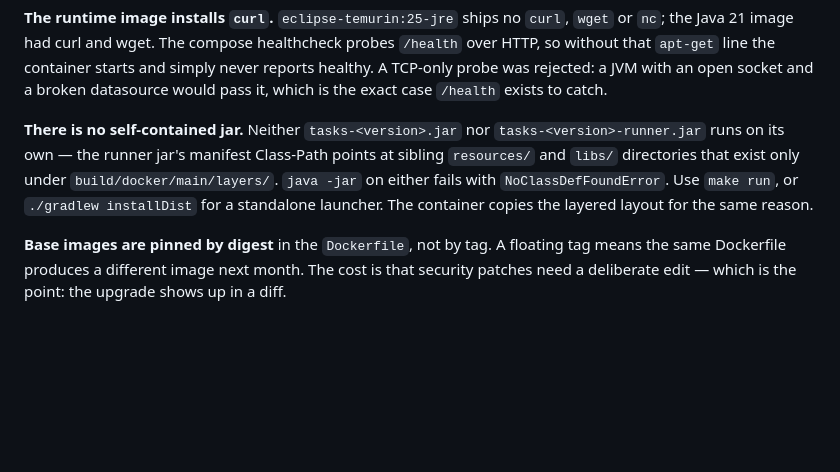
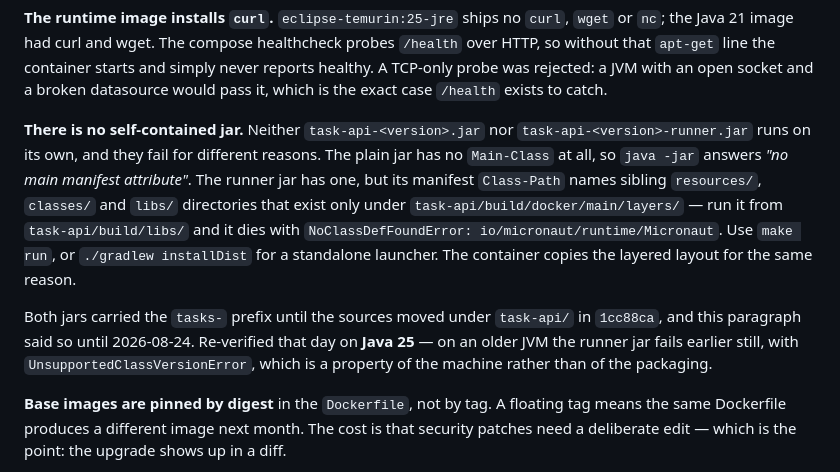
Before and after one commit to petarnenov/mcp-tasks, a Markdown page: vault/ARCHITECTURE.md, the part around the change. Rendered like a GitHub page; blank space fills up the shorter version.

Commit message:
docs: correct the jar names and failure modes in ARCHITECTURE.md
The "No self-contained jar" note still used the tasks- prefix the
artifacts carried before 1cc88ca moved the sources under task-api/. They
are task-api-0.1.0.jar and task-api-0.1.0-runner.jar, and the layers
directory it points at is task-api/build/docker/main/layers/, not
build/.

Running both jars rather than trusting the note turned up a second
error: it claimed java -jar fails with NoClassDefFoundError on either.
Only the runner jar does. The plain jar has no Main-Class at all and
fails earlier, with "no main manifest attribute" -- a different
diagnosis for anyone who hits it.

Verified on Java 25 from the Gradle-provisioned toolchain. On the JVM
first on PATH here, Java 21, the runner jar fails with
UnsupportedClassVersionError instead, which says something about the
machine and nothing about the packaging; the paragraph names that case
now so it is not mistaken for the real one.

Found while clearing orphaned build output: the deleted root build/ held
the old tasks-0.1.0 jars, which is what made the stale names visible.

Co-Authored-By: Claude Opus 5 (1M context) <noreply@anthropic.com>
Claude-Session: https://claude.ai/code/session_01LToiKnnGM1mYkofxym25q3

```diff
--- a/vault/ARCHITECTURE.md
+++ b/vault/ARCHITECTURE.md
@@ -236,11 +236,19 @@ that `apt-get` line the container starts and simply never reports healthy. A TCP
 rejected: a JVM with an open socket and a broken datasource would pass it, which is the exact case
 `/health` exists to catch.
 
-**There is no self-contained jar.** Neither `tasks-<version>.jar` nor `tasks-<version>-runner.jar`
-runs on its own — the runner jar's manifest Class-Path points at sibling `resources/` and `libs/`
-directories that exist only under `build/docker/main/layers/`. `java -jar` on either fails with
-`NoClassDefFoundError`. Use `make run`, or `./gradlew installDist` for a standalone launcher. The
-container copies the layered layout for the same reason.
+**There is no self-contained jar.** Neither `task-api-<version>.jar` nor
+`task-api-<version>-runner.jar` runs on its own, and they fail for different reasons. The plain jar
+has no `Main-Class` at all, so `java -jar` answers *"no main manifest attribute"*. The runner jar
+has one, but its manifest `Class-Path` names sibling `resources/`, `classes/` and `libs/`
+directories that exist only under `task-api/build/docker/main/layers/` — run it from
+`task-api/build/libs/` and it dies with `NoClassDefFoundError: io/micronaut/runtime/Micronaut`. Use
+`make run`, or `./gradlew installDist` for a standalone launcher. The container copies the layered
+layout for the same reason.
+
+Both jars carried the `tasks-` prefix until the sources moved under `task-api/` in `1cc88ca`, and
+this paragraph said so until 2026-08-24. Re-verified that day on **Java 25** — on an older JVM the
+runner jar fails earlier still, with `UnsupportedClassVersionError`, which is a property of the
+machine rather than of the packaging.
 
 **Base images are pinned by digest** in the `Dockerfile`, not by tag. A floating tag means the same
 Dockerfile produces a different image next month. The cost is that security patches need a
```
